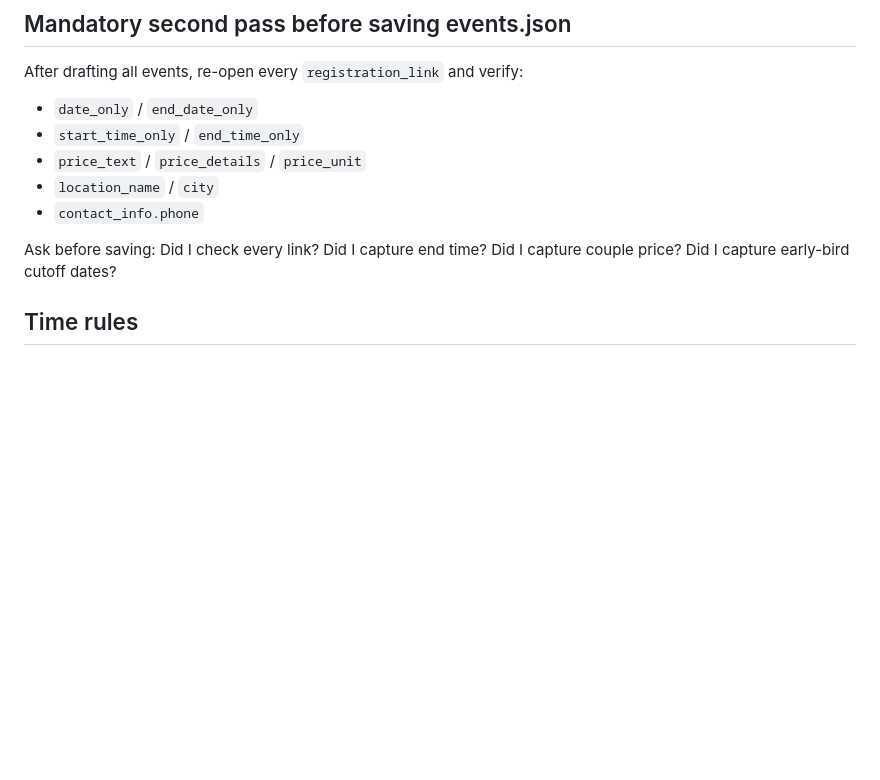
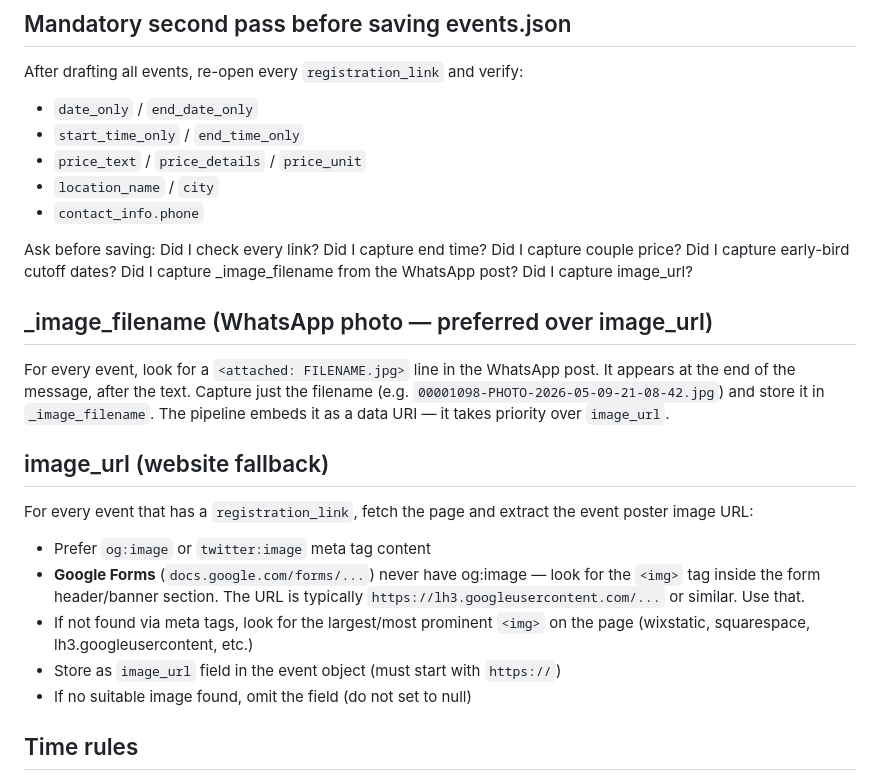
Before and after one commit to mim21/merhav-bari, a Markdown page: CLAUDE.md, the part around the change. Rendered like a GitHub page; blank space fills up the shorter version.

Commit message:
docs: instruct Claude to extract image from Google Forms header
Google Forms don't have og:image — Claude must look for the <img>
tag in the form banner (lh3.googleusercontent.com URL).

Co-Authored-By: Claude Sonnet 4.6 <noreply@anthropic.com>

```diff
--- a/CLAUDE.md
+++ b/CLAUDE.md
@@ -45,7 +45,22 @@ After drafting all events, re-open every `registration_link` and verify:
 - `location_name` / `city`
 - `contact_info.phone`
 
-Ask before saving: Did I check every link? Did I capture end time? Did I capture couple price? Did I capture early-bird cutoff dates?
+Ask before saving: Did I check every link? Did I capture end time? Did I capture couple price? Did I capture early-bird cutoff dates? Did I capture _image_filename from the WhatsApp post? Did I capture image_url?
+
+## _image_filename (WhatsApp photo — preferred over image_url)
+
+For every event, look for a `<attached: FILENAME.jpg>` line in the WhatsApp post.
+It appears at the end of the message, after the text. Capture just the filename (e.g. `00001098-PHOTO-2026-05-09-21-08-42.jpg`) and store it in `_image_filename`.
+The pipeline embeds it as a data URI — it takes priority over `image_url`.
+
+## image_url (website fallback)
+
+For every event that has a `registration_link`, fetch the page and extract the event poster image URL:
+- Prefer `og:image` or `twitter:image` meta tag content
+- **Google Forms** (`docs.google.com/forms/...`) never have og:image — look for the `<img>` tag inside the form header/banner section. The URL is typically `https://lh3.googleusercontent.com/...` or similar. Use that.
+- If not found via meta tags, look for the largest/most prominent `<img>` on the page (wixstatic, squarespace, lh3.googleusercontent, etc.)
+- Store as `image_url` field in the event object (must start with `https://`)
+- If no suitable image found, omit the field (do not set to null)
 
 ## Time rules
 
```
